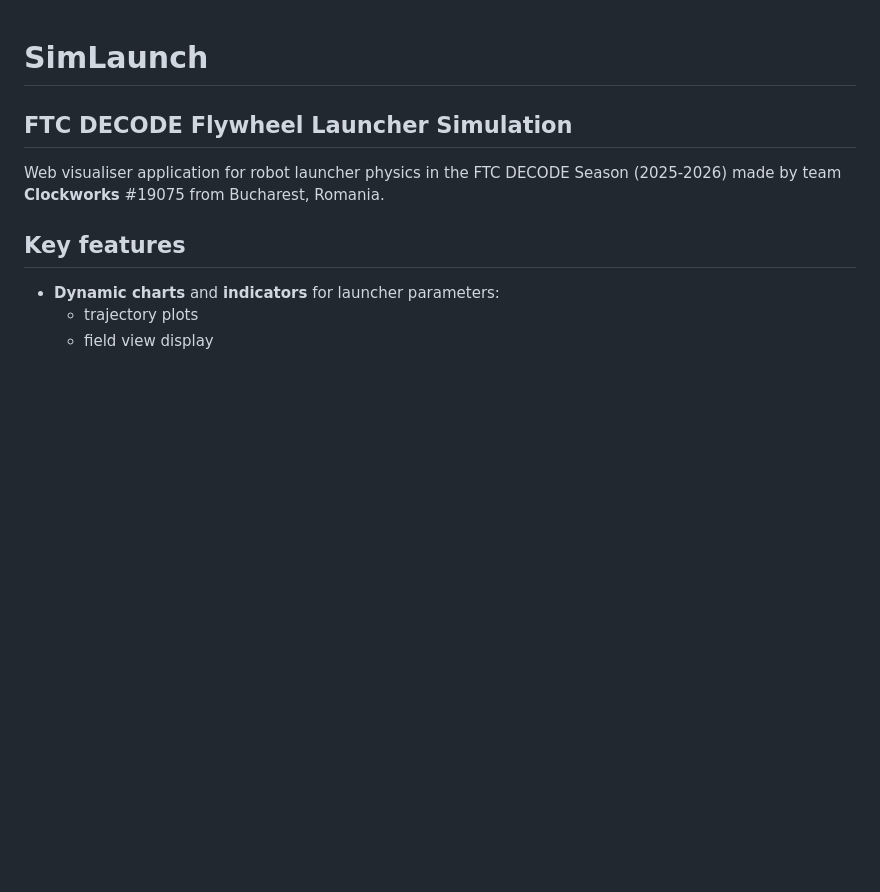
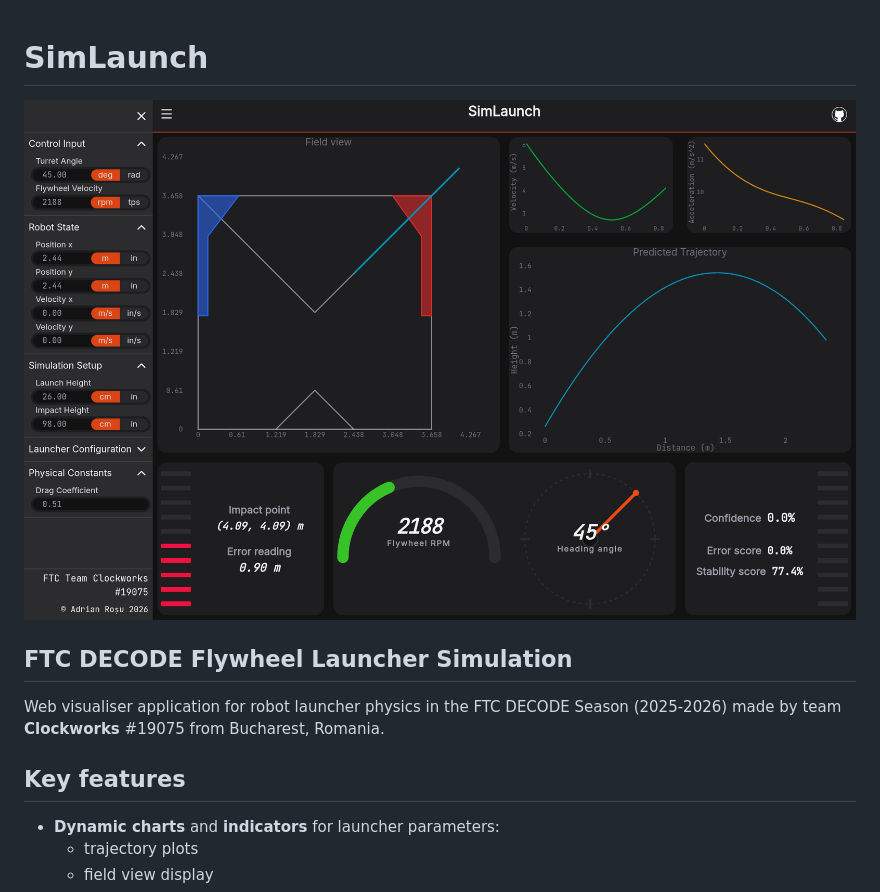
Before and after one commit to adrianrosu54/simlaunch, a Markdown page: README.md, the part around the change. Drawn GitHub-style; pictures changed too: public/simlaunch_screenshot.png (added); blank space fills up the shorter version.

Commit message:
docs: site screenshot and links

```diff
--- a/README.md
+++ b/README.md
@@ -1,4 +1,6 @@
 # SimLaunch
+
+![SimLaunch website screenshot preview](public/simlaunch_screenshot.png)
 
 ## FTC DECODE Flywheel Launcher Simulation
 
```
Also changed, not shown: 5 other files.
